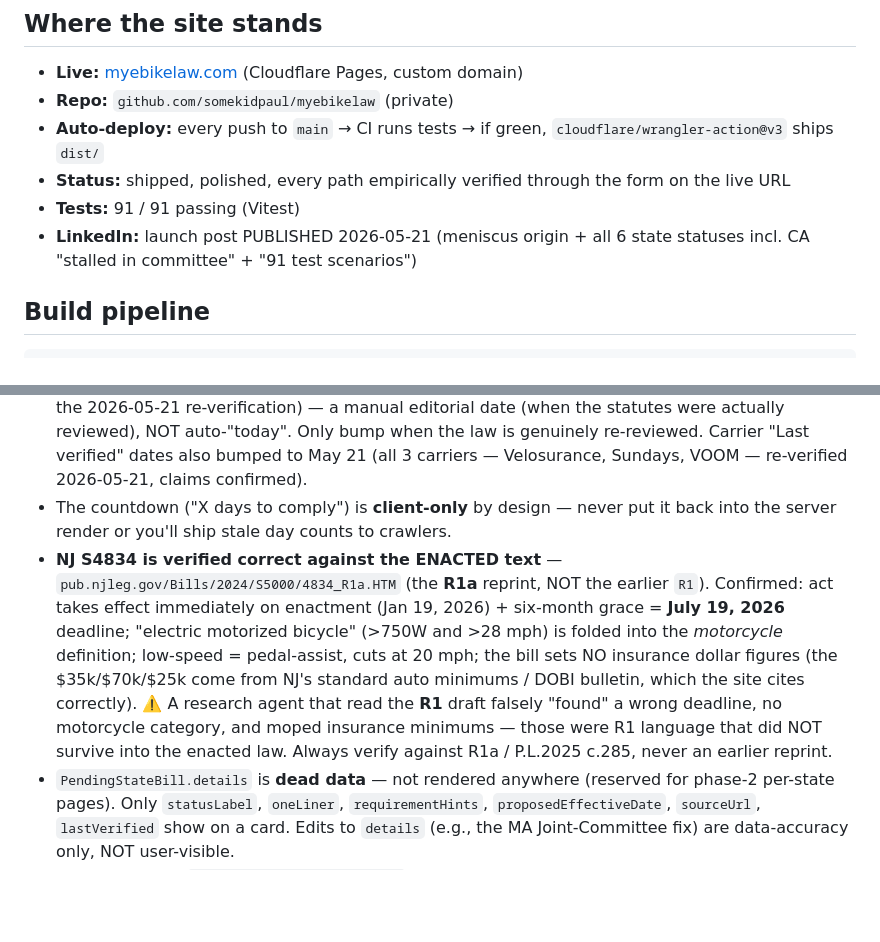
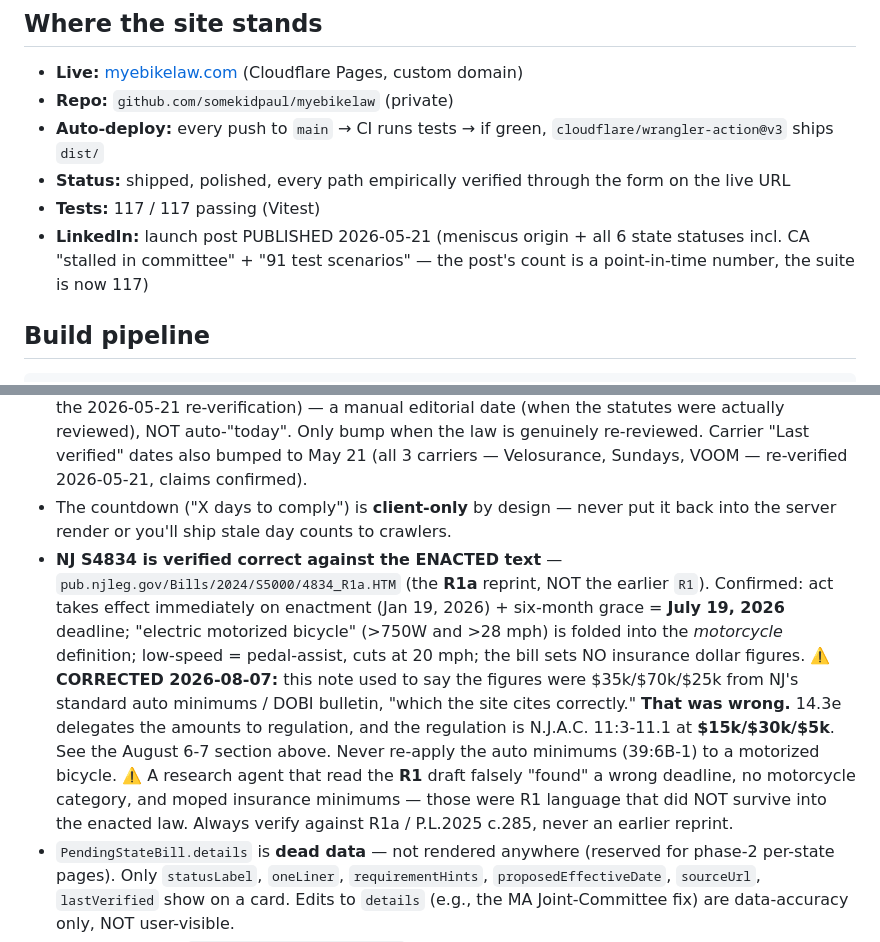
Before and after one commit to somekidpaul/myebikelaw, a Markdown page: SESSION_HANDOFF.md, 2 parts joined by grey strips. GitHub-like rendering; blank space fills up the shorter version.

```diff
--- a/SESSION_HANDOFF.md
+++ b/SESSION_HANDOFF.md
@@ -8,8 +8,8 @@ Reference doc for picking up in a new Claude Code session without losing context
 - **Repo:** `github.com/somekidpaul/myebikelaw` (private)
 - **Auto-deploy:** every push to `main` → CI runs tests → if green, `cloudflare/wrangler-action@v3` ships `dist/`
 - **Status:** shipped, polished, every path empirically verified through the form on the live URL
-- **Tests:** 91 / 91 passing (Vitest)
-- **LinkedIn:** launch post PUBLISHED 2026-05-21 (meniscus origin + all 6 state statuses incl. CA "stalled in committee" + "91 test scenarios")
+- **Tests:** 117 / 117 passing (Vitest)
+- **LinkedIn:** launch post PUBLISHED 2026-05-21 (meniscus origin + all 6 state statuses incl. CA "stalled in committee" + "91 test scenarios" — the post's count is a point-in-time number, the suite is now 117)
 
 ## Build pipeline
 
@@ -105,7 +120,7 @@ Full re-verification + feature pass 18 days before the NJ deadline. Key outcomes
 - VOOM is currently flagged `status: 'waitlist'` because they aren't writing NJ e-bike policies yet (despite earlier marketing). When that changes, edit `src/data/insurance/nj-carriers.ts`.
 - The "last reviewed" date in the footer is **hardcoded** ("May 21, 2026", bumped from May 14 after the 2026-05-21 re-verification) — a manual editorial date (when the statutes were actually reviewed), NOT auto-"today". Only bump when the law is genuinely re-reviewed. Carrier "Last verified" dates also bumped to May 21 (all 3 carriers — Velosurance, Sundays, VOOM — re-verified 2026-05-21, claims confirmed).
 - The countdown ("X days to comply") is **client-only** by design — never put it back into the server render or you'll ship stale day counts to crawlers.
-- **NJ S4834 is verified correct against the ENACTED text** — `pub.njleg.gov/Bills/2024/S5000/4834_R1a.HTM` (the **R1a** reprint, NOT the earlier `R1`). Confirmed: act takes effect immediately on enactment (Jan 19, 2026) + six-month grace = **July 19, 2026** deadline; "electric motorized bicycle" (>750W and >28 mph) is folded into the *motorcycle* definition; low-speed = pedal-assist, cuts at 20 mph; the bill sets NO insurance dollar figures (the $35k/$70k/$25k come from NJ's standard auto minimums / DOBI bulletin, which the site cites correctly). ⚠️ A research agent that read the **R1** draft falsely "found" a wrong deadline, no motorcycle category, and moped insurance minimums — those were R1 language that did NOT survive into the enacted law. Always verify against R1a / P.L.2025 c.285, never an earlier reprint.
+- **NJ S4834 is verified correct against the ENACTED text** — `pub.njleg.gov/Bills/2024/S5000/4834_R1a.HTM` (the **R1a** reprint, NOT the earlier `R1`). Confirmed: act takes effect immediately on enactment (Jan 19, 2026) + six-month grace = **July 19, 2026** deadline; "electric motorized bicycle" (>750W and >28 mph) is folded into the *motorcycle* definition; low-speed = pedal-assist, cuts at 20 mph; the bill sets NO insurance dollar figures. ⚠️ **CORRECTED 2026-08-07:** this note used to say the figures were $35k/$70k/$25k from NJ's standard auto minimums / DOBI bulletin, "which the site cites correctly." **That was wrong.** 14.3e delegates the amounts to regulation, and the regulation is N.J.A.C. 11:3-11.1 at **$15k/$30k/$5k**. See the August 6-7 section above. Never re-apply the auto minimums (39:6B-1) to a motorized bicycle. ⚠️ A research agent that read the **R1** draft falsely "found" a wrong deadline, no motorcycle category, and moped insurance minimums — those were R1 language that did NOT survive into the enacted law. Always verify against R1a / P.L.2025 c.285, never an earlier reprint.
 - `PendingStateBill.details` is **dead data** — not rendered anywhere (reserved for phase-2 per-state pages). Only `statusLabel`, `oneLiner`, `requirementHints`, `proposedEffectiveDate`, `sourceUrl`, `lastVerified` show on a card. Edits to `details` (e.g., the MA Joint-Committee fix) are data-accuracy only, NOT user-visible.
 - Stalled bills use `status: 'held-in-committee'` and render with the neutral/gray treatment (Splash `isInformational` = empty `requirementHints` **OR** `held-in-committee`). CA AB 1942 is the current example.
 
```
Also changed, not shown: other parts of SESSION_HANDOFF.md (+15 -0 lines).
